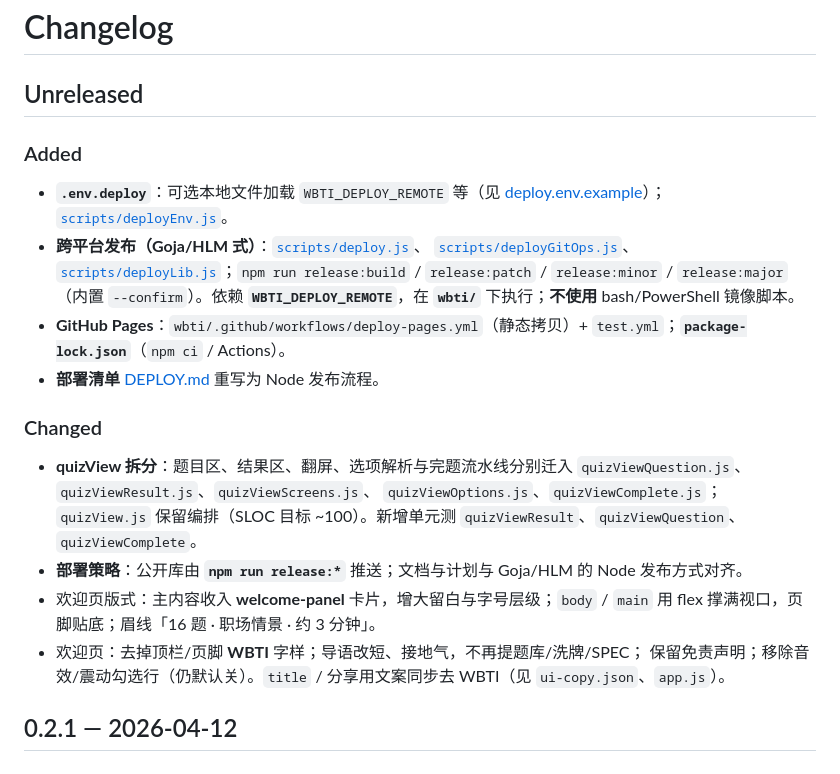
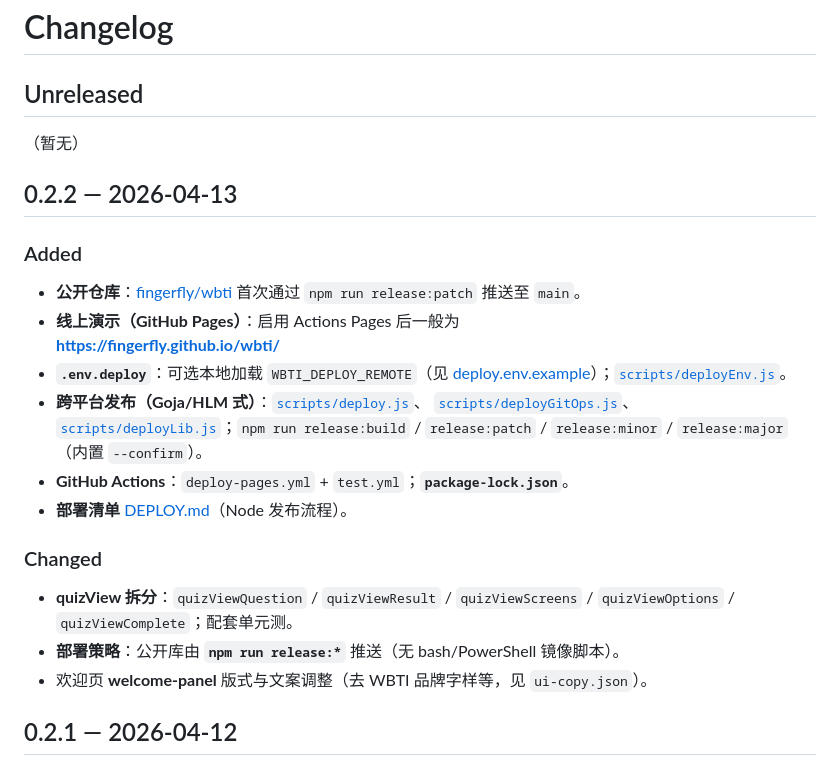
Before and after one commit to fingerfly/wbti, a Markdown page: CHANGELOG.md, the part around the change. Rendered like a GitHub page.

Commit message:
Release v0.2.2

```diff
--- a/CHANGELOG.md
+++ b/CHANGELOG.md
@@ -2,32 +2,31 @@
 
 ## Unreleased
 
+（暂无）
+
+## 0.2.2 — 2026-04-13
+
 ### Added
 
-- **`.env.deploy`**：可选本地文件加载 `WBTI_DEPLOY_REMOTE` 等（见
+- **公开仓库**：[fingerfly/wbti](https://github.com/fingerfly/wbti) 首次通过
+  `npm run release:patch` 推送至 `main`。
+- **线上演示（GitHub Pages）**：启用 Actions Pages 后一般为
+  **https://fingerfly.github.io/wbti/**
+- **`.env.deploy`**：可选本地加载 `WBTI_DEPLOY_REMOTE`（见
   [deploy.env.example](deploy.env.example)）；[`scripts/deployEnv.js`](scripts/deployEnv.js)。
 - **跨平台发布（Goja/HLM 式）**：[`scripts/deploy.js`](scripts/deploy.js)、
   [`scripts/deployGitOps.js`](scripts/deployGitOps.js)、
   [`scripts/deployLib.js`](scripts/deployLib.js)；`npm run release:build` /
-  `release:patch` / `release:minor` / `release:major`（内置 `--confirm`）。依赖
-  **`WBTI_DEPLOY_REMOTE`**，在 **`wbti/`** 下执行；**不使用** bash/PowerShell 镜像脚本。
-- **GitHub Pages**：`wbti/.github/workflows/deploy-pages.yml`（静态拷贝）+
-  `test.yml`；**`package-lock.json`**（`npm ci` / Actions）。
-- **部署清单** [DEPLOY.md](DEPLOY.md) 重写为 Node 发布流程。
+  `release:patch` / `release:minor` / `release:major`（内置 `--confirm`）。
+- **GitHub Actions**：`deploy-pages.yml` + `test.yml`；**`package-lock.json`**。
+- **部署清单** [DEPLOY.md](DEPLOY.md)（Node 发布流程）。
 
 ### Changed
 
-- **quizView 拆分**：题目区、结果区、翻屏、选项解析与完题流水线分别迁入
-  `quizViewQuestion.js`、`quizViewResult.js`、`quizViewScreens.js`、
-  `quizViewOptions.js`、`quizViewComplete.js`；`quizView.js` 保留编排（SLOC 目标
-  ~100）。新增单元测 `quizViewResult`、`quizViewQuestion`、`quizViewComplete`。
-- **部署策略**：公开库由 **`npm run release:*`** 推送；文档与计划与 Goja/HLM 的 Node
-  发布方式对齐。
-- 欢迎页版式：主内容收入 **welcome-panel** 卡片，增大留白与字号层级；`body` /
-  `main` 用 flex 撑满视口，页脚贴底；眉线「16 题 · 职场情景 · 约 3 分钟」。
-- 欢迎页：去掉顶栏/页脚 **WBTI** 字样；导语改短、接地气，不再提题库/洗牌/SPEC；
-  保留免责声明；移除音效/震动勾选行（仍默认关）。`title` / 分享用文案同步去
-  WBTI（见 `ui-copy.json`、`app.js`）。
+- **quizView 拆分**：`quizViewQuestion` / `quizViewResult` / `quizViewScreens` /
+  `quizViewOptions` / `quizViewComplete`；配套单元测。
+- **部署策略**：公开库由 **`npm run release:*`** 推送（无 bash/PowerShell 镜像脚本）。
+- 欢迎页 **welcome-panel** 版式与文案调整（去 WBTI 品牌字样等，见 `ui-copy.json`）。
 
 ## 0.2.1 — 2026-04-12
 
```
